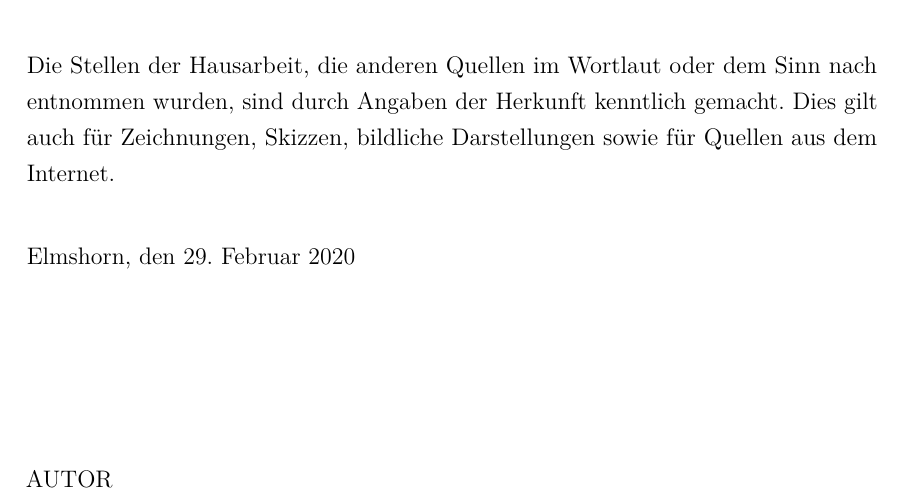
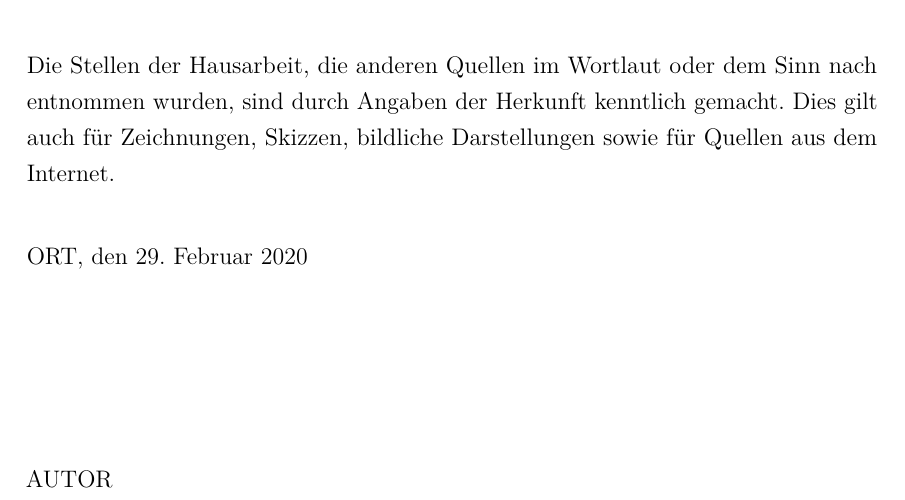
Before and after one commit to hpr1999/deg_transferleistung_latex, a LaTeX document (transferleistung.tex): part of page 7 of 7, cut so that both start at the same text. Compiled offline with pdfLaTeX.

Commit message:
- Ortsbindung Eidesstattliche Erklärung

```diff
--- a/transferleistung.tex
+++ b/transferleistung.tex
@@ -31,7 +31,7 @@
 
 	\begin{backmatter}
 		\quellenverzeichnis{}
-		\eigenleistung{Elmshorn}
+		\eigenleistung{ORT}
 	\end{backmatter}
 
 \end{document}
```
